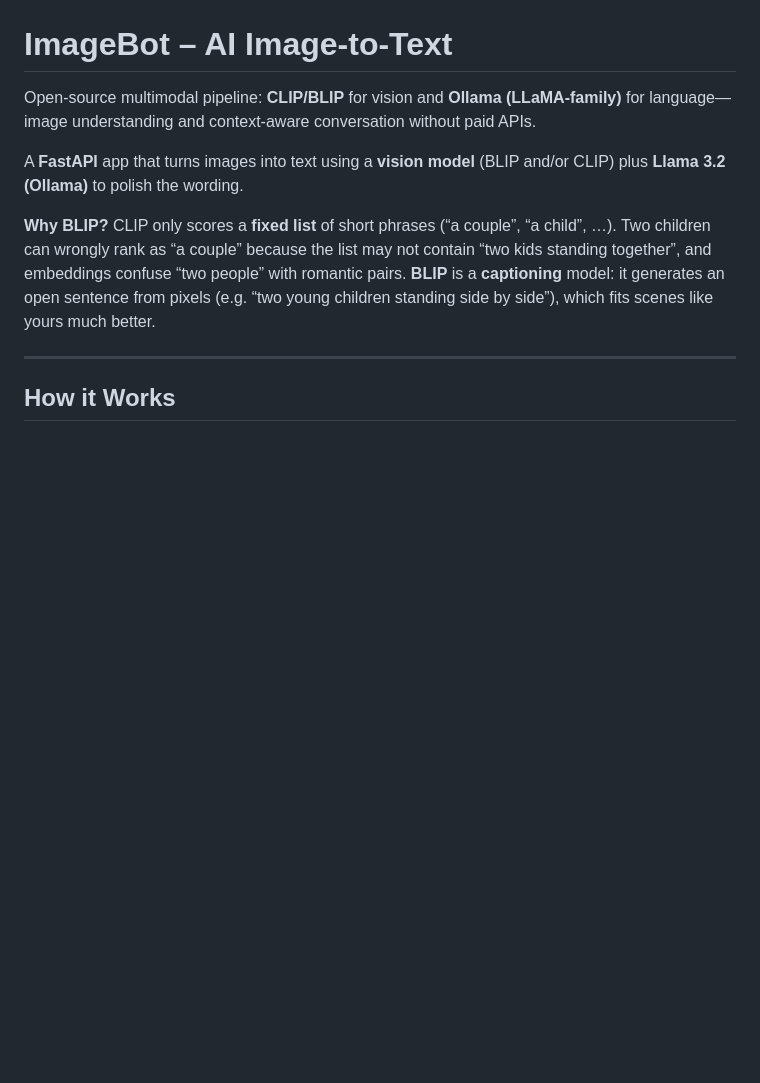
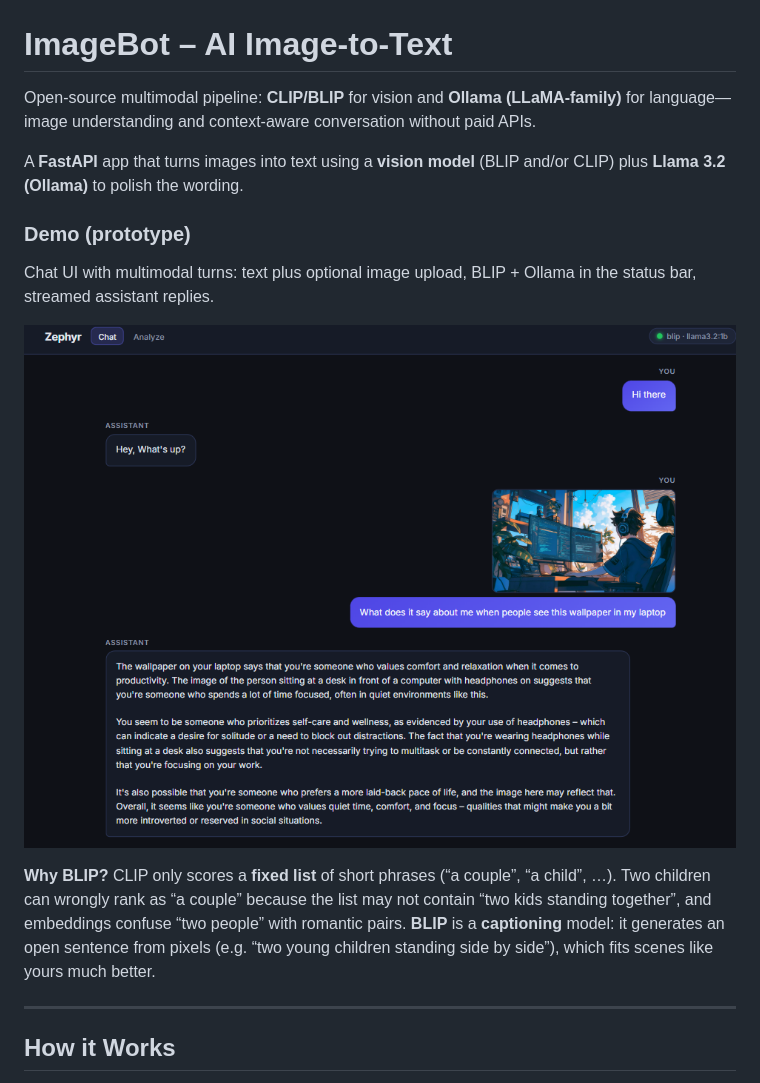
Before and after one commit to Shadhil24/Multimodal-Conversational-AI-using-CLIP-and-LLaMA-Fully-Open-Source, a Markdown page: README.md, the part around the change. Drawn GitHub-style; pictures changed too: docs/images/chat-demo.png (added); blank space fills up the shorter version.

Commit message:
docs: add README demo screenshot for multimodal chat prototype
Made-with: Cursor

```diff
--- a/README.md
+++ b/README.md
@@ -3,6 +3,12 @@
 Open-source multimodal pipeline: **CLIP/BLIP** for vision and **Ollama (LLaMA-family)** for language—image understanding and context-aware conversation without paid APIs.
 
 A **FastAPI** app that turns images into text using a **vision model** (BLIP and/or CLIP) plus **Llama 3.2 (Ollama)** to polish the wording.
+
+### Demo (prototype)
+
+Chat UI with multimodal turns: text plus optional image upload, BLIP + Ollama in the status bar, streamed assistant replies.
+
+![Multimodal chat session — image + follow-up question](docs/images/chat-demo.png)
 
 **Why BLIP?** CLIP only scores a **fixed list** of short phrases (“a couple”, “a child”, …). Two children can wrongly rank as “a couple” because the list may not contain “two kids standing together”, and embeddings confuse “two people” with romantic pairs. **BLIP** is a **captioning** model: it generates an open sentence from pixels (e.g. “two young children standing side by side”), which fits scenes like yours much better.
 
```
